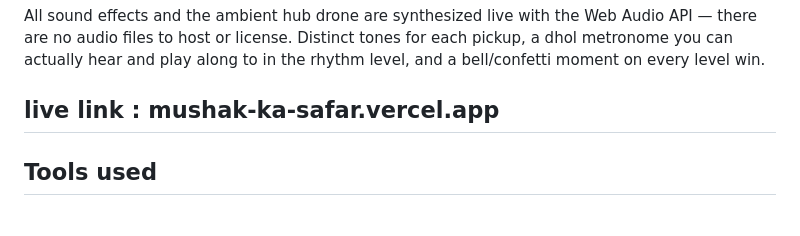
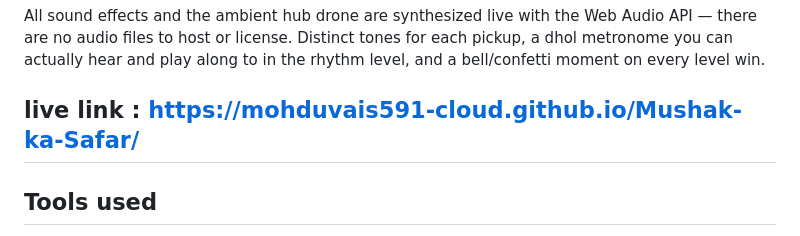
Before and after one commit to mohduvais591-cloud/Mushak-ka-Safar, a Markdown page: README.md, the part around the change. Drawn GitHub-style.

```diff
--- a/README.md
+++ b/README.md
@@ -42,8 +42,7 @@ API — there are no audio files to host or license. Distinct tones for each pic
 a dhol metronome you can actually hear and play along to in the rhythm level, and a
 bell/confetti moment on every level win.
 
-## live link : mushak-ka-safar.vercel.app
-
+## live link : https://mohduvais591-cloud.github.io/Mushak-ka-Safar/
 ## Tools used
 
 HTML5 Canvas, vanilla JavaScript (ES6), CSS3, Web Audio API, browser `localStorage`
```
